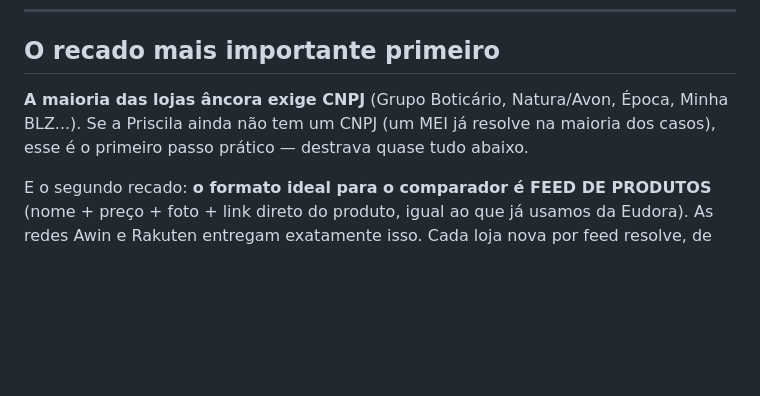
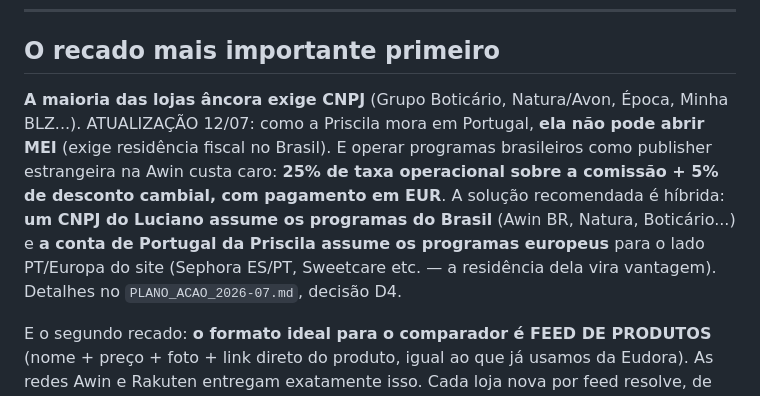
Before and after one commit to Priscilamfc/veraoris, a Markdown page: MAPA_LOJAS_AFILIADOS_2026-07.md, the part around the change. Drawn GitHub-style; blank space fills up the shorter version.

```diff
--- a/MAPA_LOJAS_AFILIADOS_2026-07.md
+++ b/MAPA_LOJAS_AFILIADOS_2026-07.md
@@ -9,7 +9,7 @@ Complementa a `AUDITORIA_COMPARADOR_2026-07-12.md`: aqui está DE ONDE podem vir
 
 ## O recado mais importante primeiro
 
-**A maioria das lojas âncora exige CNPJ** (Grupo Boticário, Natura/Avon, Época, Minha BLZ...). Se a Priscila ainda não tem um CNPJ (um MEI já resolve na maioria dos casos), esse é o primeiro passo prático — destrava quase tudo abaixo.
+**A maioria das lojas âncora exige CNPJ** (Grupo Boticário, Natura/Avon, Época, Minha BLZ...). ATUALIZAÇÃO 12/07: como a Priscila mora em Portugal, **ela não pode abrir MEI** (exige residência fiscal no Brasil). E operar programas brasileiros como publisher estrangeira na Awin custa caro: **25% de taxa operacional sobre a comissão + 5% de desconto cambial, com pagamento em EUR**. A solução recomendada é híbrida: **um CNPJ do Luciano assume os programas do Brasil** (Awin BR, Natura, Boticário...) e **a conta de Portugal da Priscila assume os programas europeus** para o lado PT/Europa do site (Sephora ES/PT, Sweetcare etc. — a residência dela vira vantagem). Detalhes no `PLANO_ACAO_2026-07.md`, decisão D4.
 
 E o segundo recado: **o formato ideal para o comparador é FEED DE PRODUTOS** (nome + preço + foto + link direto do produto, igual ao que já usamos da Eudora). As redes Awin e Rakuten entregam exatamente isso. Cada loja nova por feed resolve, de uma vez, os três problemas da auditoria (nome fiel, preço fiel, link direto).
 
```
Also changed, not shown: PLANO_ACAO_2026-07.md (+6 -2 lines).
